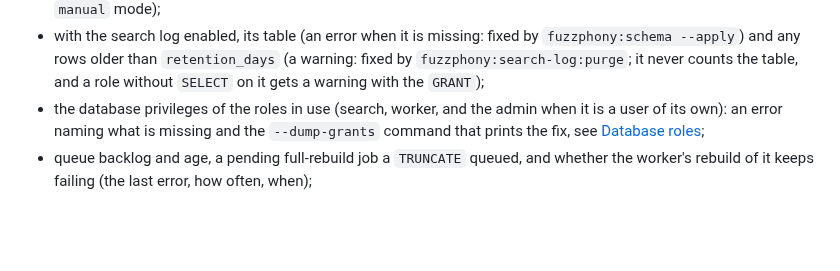
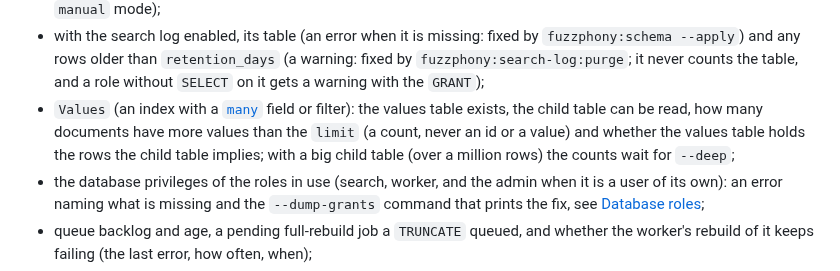
Before and after one commit to er2es/fuzzphony, a Markdown page: docs/commands.md, the part around the change. Drawn GitHub-style; blank space fills up the shorter version.

Commit message:
WIP many: commands doc

```diff
--- a/docs/commands.md
+++ b/docs/commands.md
@@ -87,6 +87,7 @@ It checks:
   that targets a partition directly is not synced, and a warning for that trigger left on a table
   that should not have it (a detached partition, or any partition in `orm` / `manual` mode);
 - with the search log enabled, its table (an error when it is missing: fixed by `fuzzphony:schema --apply`) and any rows older than `retention_days` (a warning: fixed by `fuzzphony:search-log:purge`; it never counts the table, and a role without `SELECT` on it gets a warning with the `GRANT`);
+- `Values` (an index with a [`many`](configuration.md#several-values-per-document-many) field or filter): the values table exists, the child table can be read, how many documents have more values than the `limit` (a count, never an id or a value) and whether the values table holds the rows the child table implies; with a big child table (over a million rows) the counts wait for `--deep`;
 - the database privileges of the roles in use (search, worker, and the admin when it is a user of its own): an error naming what is missing and the `--dump-grants` command that prints the fix, see [Database roles](roles.md#the-doctor-checks-the-privileges);
 - queue backlog and age, a pending full-rebuild job a `TRUNCATE` queued, and whether the worker's
   rebuild of it keeps failing (the last error, how often, when);
```
